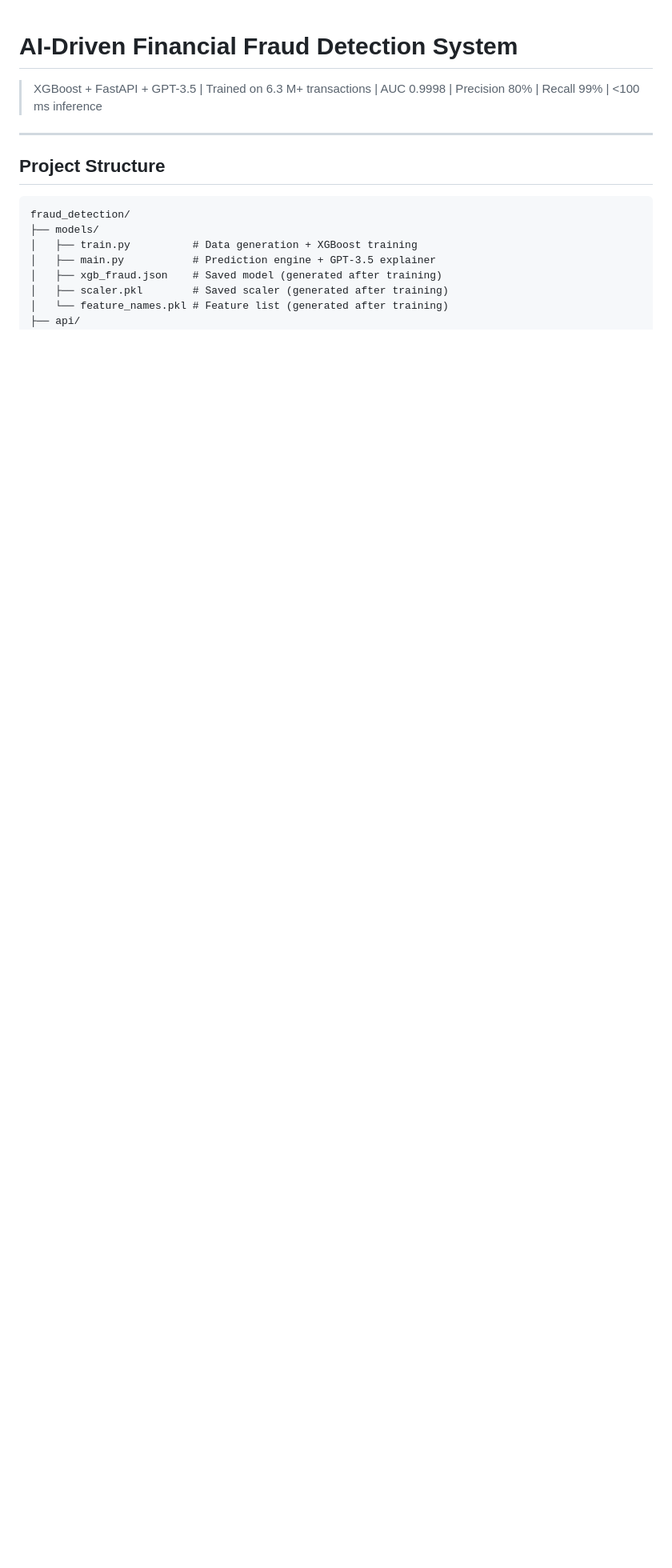
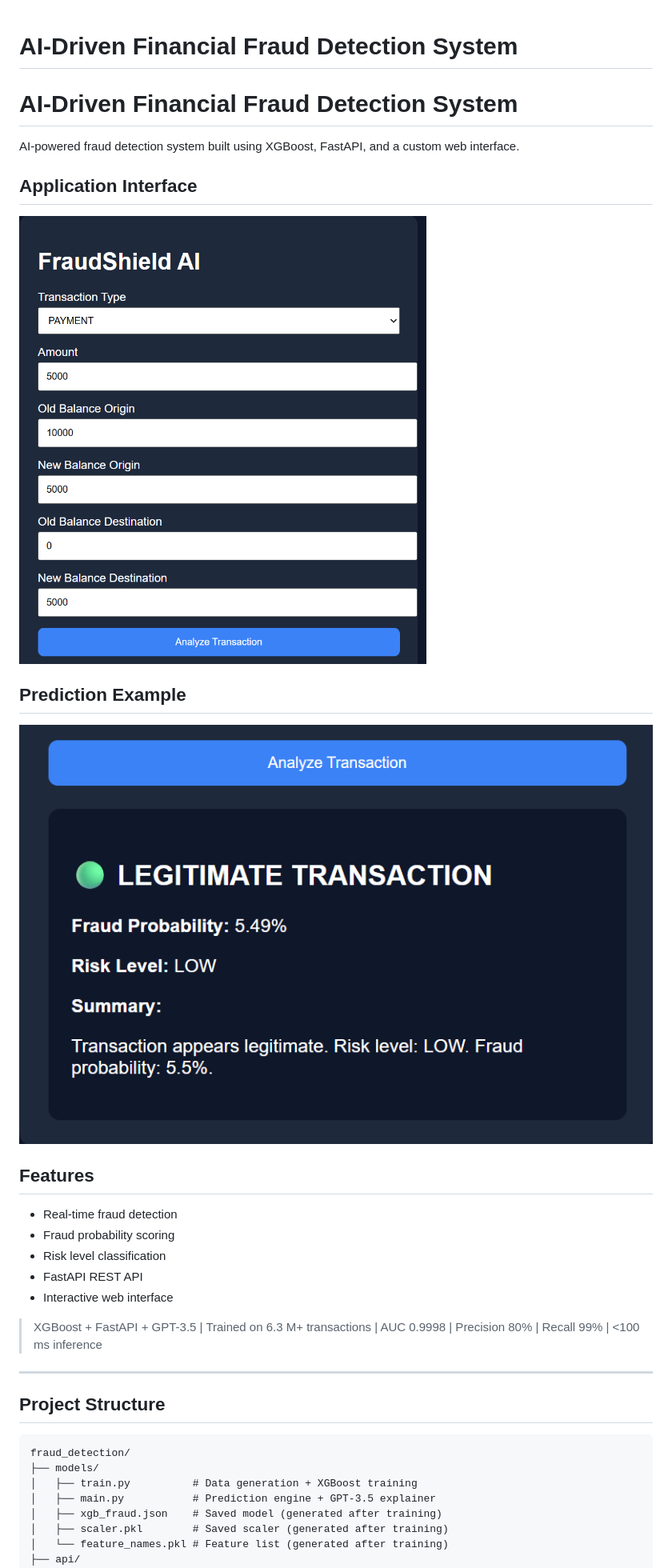
Before and after one commit to Aarya0706/fraud-detection-api, a Markdown page: fraud_detection/README.md, the part around the change. Shown at 80% size. Rendered like a GitHub page; blank space fills up the shorter version.

Commit message:
Update README with screenshots

```diff
--- a/fraud_detection/README.md
+++ b/fraud_detection/README.md
@@ -1,4 +1,23 @@
 # AI-Driven Financial Fraud Detection System
+# AI-Driven Financial Fraud Detection System
+
+AI-powered fraud detection system built using XGBoost, FastAPI, and a custom web interface.
+
+## Application Interface
+
+![App UI](screenshots/app-ui.png)
+
+## Prediction Example
+
+![Prediction Result](screenshots/prediction-result.png)
+
+## Features
+
+- Real-time fraud detection
+- Fraud probability scoring
+- Risk level classification
+- FastAPI REST API
+- Interactive web interface
 
 > XGBoost + FastAPI + GPT-3.5 | Trained on 6.3 M+ transactions | AUC 0.9998 | Precision 80% | Recall 99% | <100 ms inference
 
```
